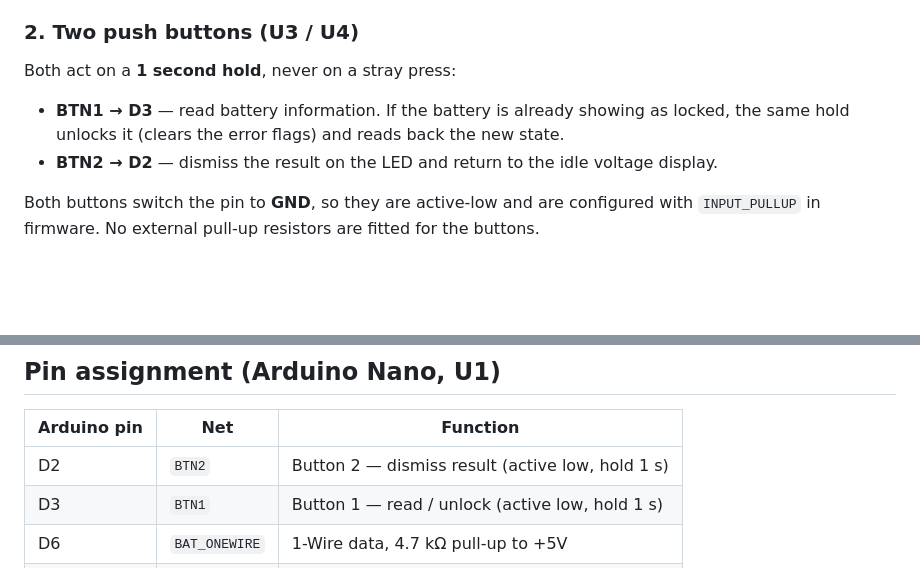
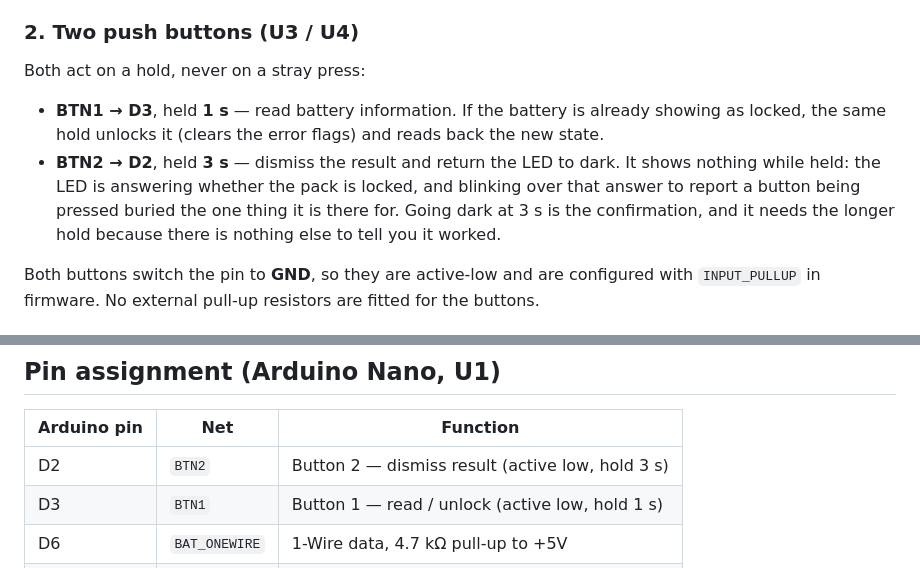
Before and after one commit to PowerDiag/powerdiag-obi, a Markdown page: README.md, 2 parts joined by grey strips. GitHub-like rendering; blank space fills up the shorter version.

Commit message:
Say what BTN2 actually does now
The README still described a 1 s hold returning the LED to an idle voltage
display. Both halves of that are gone: the hold is 3 s, and there is no idle
display to return to.

Co-Authored-By: Claude Opus 5 (1M context) <noreply@anthropic.com>

```diff
--- a/README.md
+++ b/README.md
@@ -30,11 +30,14 @@ read OK, error, cleared, ...) without having to look at the PC.
 
 ### 2. Two push buttons (U3 / U4)
 
-Both act on a **1 second hold**, never on a stray press:
+Both act on a hold, never on a stray press:
 
-* **BTN1 → D3** — read battery information. If the battery is already showing as locked, the same
-  hold unlocks it (clears the error flags) and reads back the new state.
-* **BTN2 → D2** — dismiss the result on the LED and return to the idle voltage display.
+* **BTN1 → D3**, held **1 s** — read battery information. If the battery is already showing as
+  locked, the same hold unlocks it (clears the error flags) and reads back the new state.
+* **BTN2 → D2**, held **3 s** — dismiss the result and return the LED to dark. It shows nothing
+  while held: the LED is answering whether the pack is locked, and blinking over that answer to
+  report a button being pressed buried the one thing it is there for. Going dark at 3 s is the
+  confirmation, and it needs the longer hold because there is nothing else to tell you it worked.
 
 Both buttons switch the pin to **GND**, so they are active-low and are configured with
 `INPUT_PULLUP` in firmware. No external pull-up resistors are fitted for the buttons.
@@ -205,7 +208,7 @@ appear in the port picker.
 
 | Arduino pin | Net           | Function                                          |
 | ----------- | ------------- | ------------------------------------------------- |
-| D2          | `BTN2`        | Button 2 — dismiss result (active low, hold 1 s)  |
+| D2          | `BTN2`        | Button 2 — dismiss result (active low, hold 3 s)  |
 | D3          | `BTN1`        | Button 1 — read / unlock (active low, hold 1 s)   |
 | D6          | `BAT_ONEWIRE` | 1-Wire data, 4.7 kΩ pull-up to +5V                |
 | D8          | `BAT_EN`      | Battery enable, 4.7 kΩ pull-up to +5V             |
```
